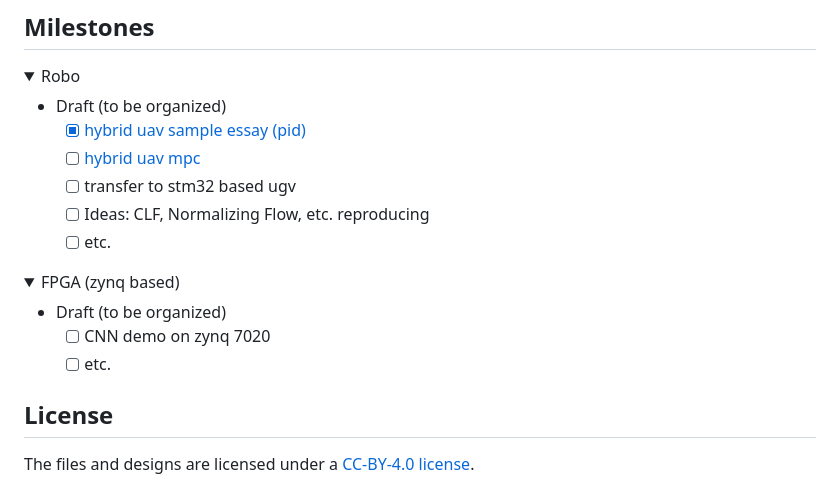
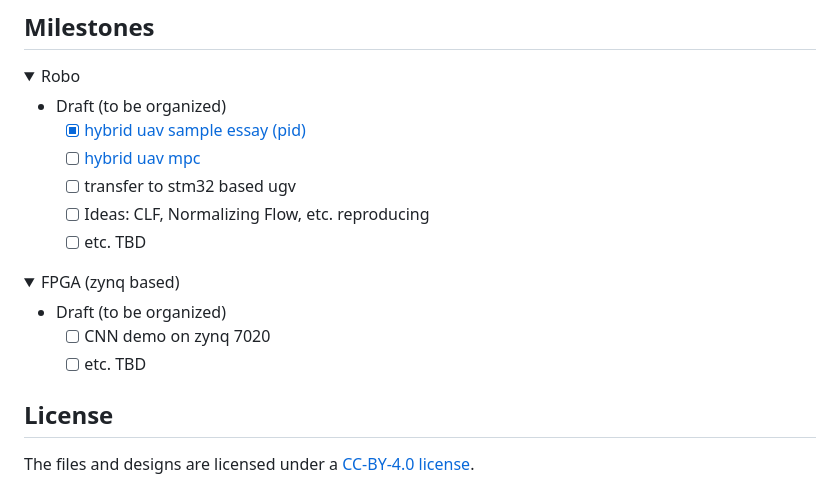
Before and after one commit to nicewang/nicewang, a Markdown page: README.md, the part around the change. Rendered like a GitHub page; folded sections open.

Commit message:
Update README.md
Signed-off-by: Xiaonan (Nice) Wang <wangxiaonannice@gmail.com>

```diff
--- a/README.md
+++ b/README.md
@@ -64,7 +64,7 @@ Typically, a close-loop of research & exploration on topics that interest me mos
     - [ ] [hybrid uav mpc](https://github.com/nicewang/uav_sim/tree/main/gym-pybullet-drones/case-1-waypoint/case-1-mpc)
     - [ ] transfer to stm32 based ugv
     - [ ] Ideas: CLF, Normalizing Flow, etc. reproducing
-    - [ ] etc.
+    - [ ] etc. TBD
 
 </details>
 
@@ -73,7 +73,7 @@ Typically, a close-loop of research & exploration on topics that interest me mos
 
   - Draft (to be organized)
     - [ ] CNN demo on zynq 7020
-    - [ ] etc.
+    - [ ] etc. TBD
 
 </details>
 
```
